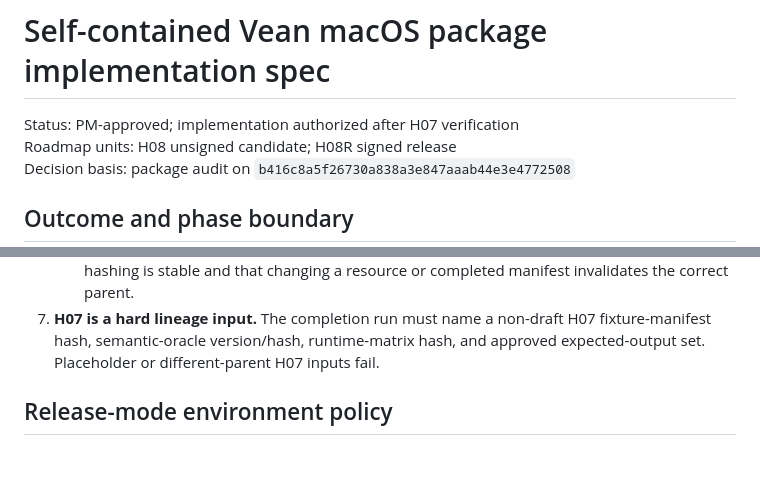
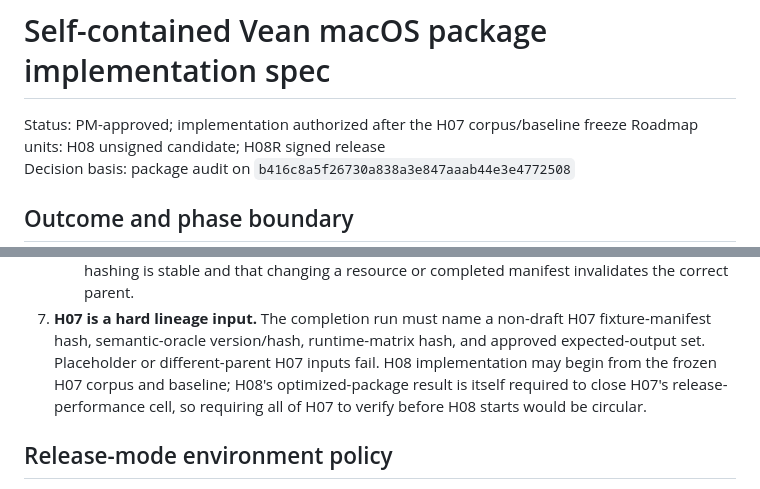
Before and after one commit to Tshah-95/vean, a Markdown page: artifacts/specs/self-contained-macos-package.md, 2 parts joined by grey strips. GitHub-like rendering; blank space fills up the shorter version.

Commit message:
docs(spec): remove circular H07 package gate

```diff
--- a/artifacts/specs/self-contained-macos-package.md
+++ b/artifacts/specs/self-contained-macos-package.md
@@ -1,6 +1,6 @@
 # Self-contained Vean macOS package implementation spec
 
-Status: PM-approved; implementation authorized after H07 verification
+Status: PM-approved; implementation authorized after the H07 corpus/baseline freeze
 Roadmap units: H08 unsigned candidate; H08R signed release
 Decision basis: package audit on `b416c8a5f26730a838a3e847aaab44e3e4772508`
 
@@ -61,6 +61,9 @@ cannot claim any H08R property.
 7. **H07 is a hard lineage input.** The completion run must name a non-draft H07
    fixture-manifest hash, semantic-oracle version/hash, runtime-matrix hash, and
    approved expected-output set. Placeholder or different-parent H07 inputs fail.
+   H08 implementation may begin from the frozen H07 corpus and baseline; H08's
+   optimized-package result is itself required to close H07's release-performance
+   cell, so requiring all of H07 to verify before H08 starts would be circular.
 
 ## Release-mode environment policy
 
```
